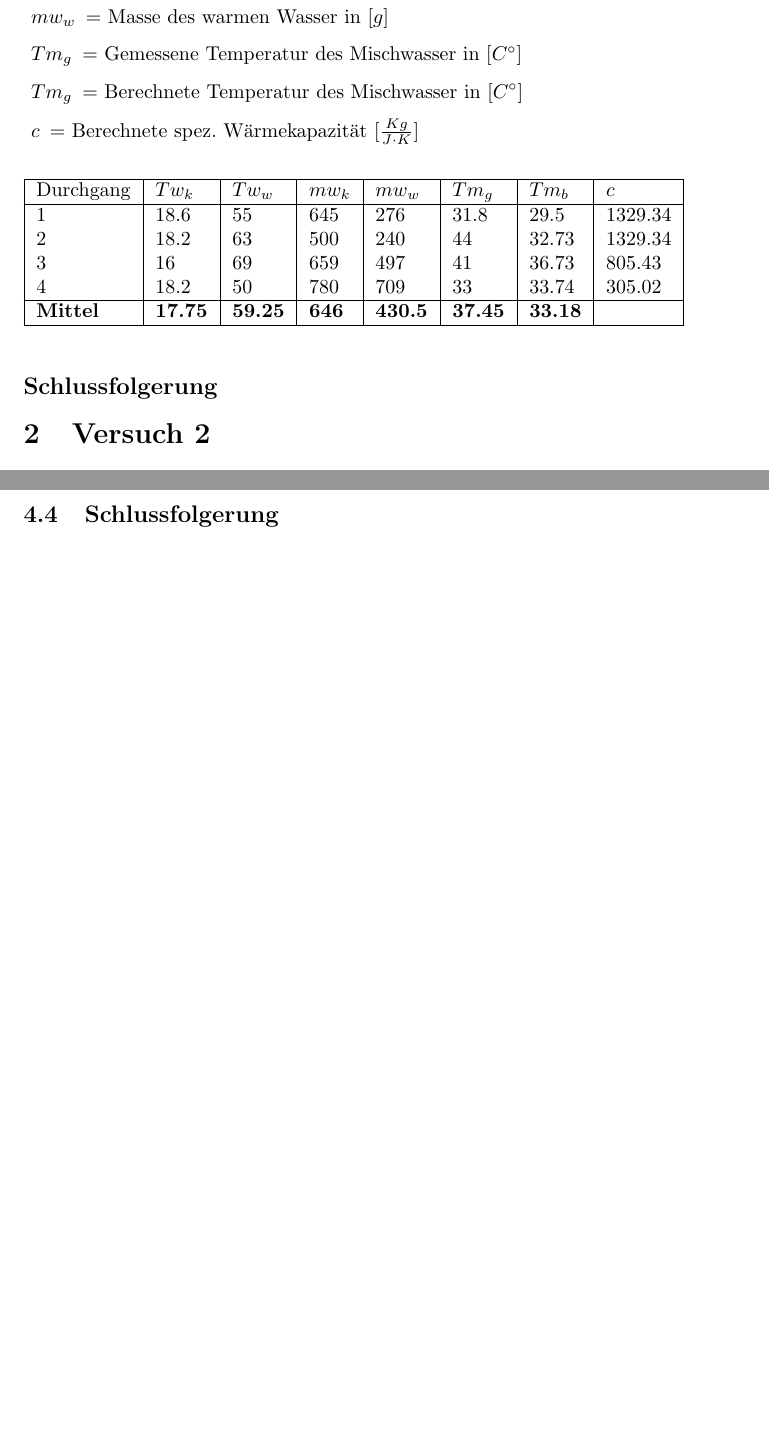
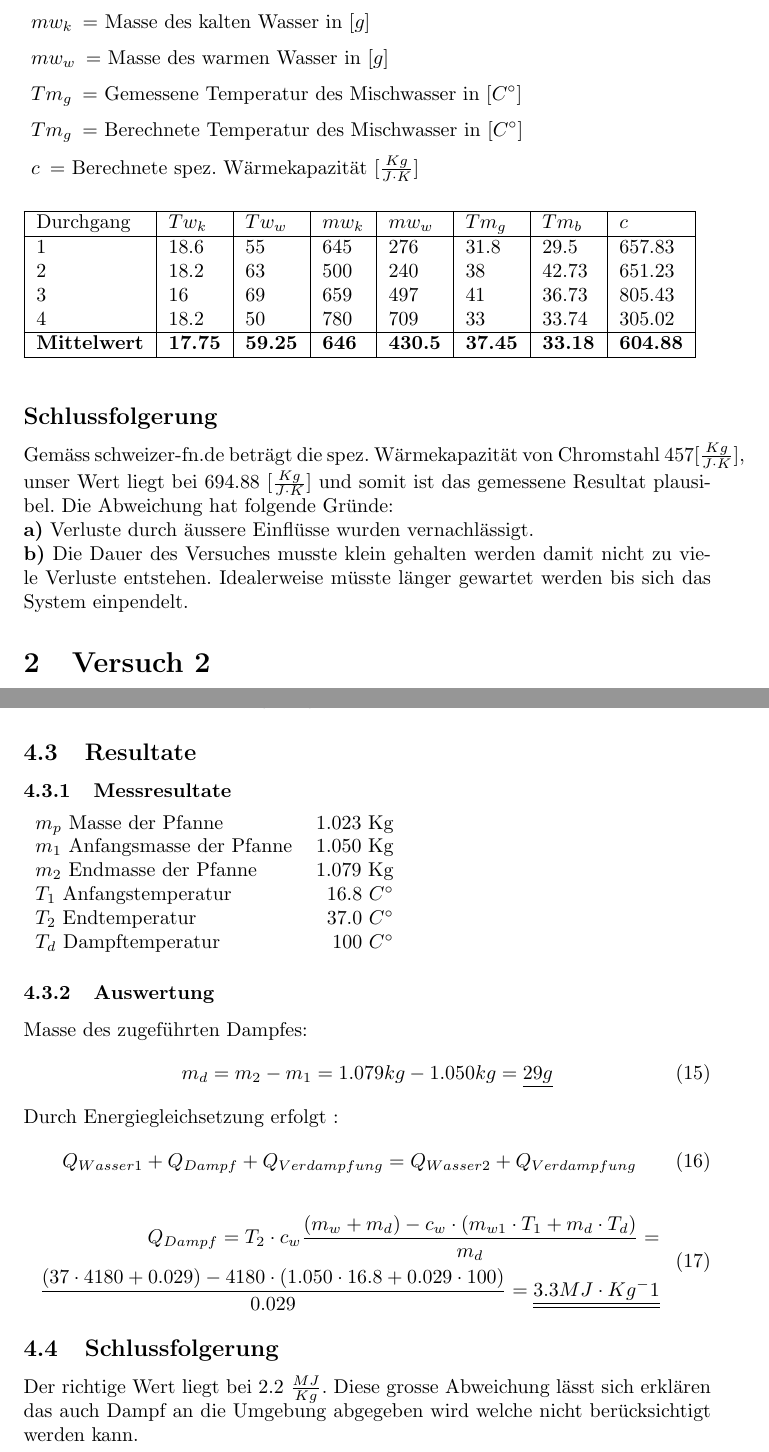
Before and after one commit to DanielHediger/Physlab, a LaTeX document (Laborbericht/Laborbericht Wärme.tex): two parts of pages 4 and 6 of 6 before the commit and two parts of pages 4 and 7 of 7 after it, joined at a grey line, cut at the place of the change, the shorter picture padded with empty space. Compiled offline with pdfLaTeX.

Commit message:
Wärme Korrektur

```diff
--- a/Laborbericht/Laborbericht Wärme.tex
+++ b/Laborbericht/Laborbericht Wärme.tex
@@ -97,16 +101,19 @@ Somit kann die spezifische Wärmekapazität berechnet werden mit :
 
         \hline
         Durchgang &\textbf{$Tw_k$} &\textbf{$Tw_w$}& \textbf{$mw_k$}&\textbf{$mw_w$}&\textbf{$Tm_g$}&\textbf{$Tm_b$}&\textbf{$c$}\\ \hline
-        1         & 18.6 & 55 & 645& 276 & 31.8 &29.5&1329.34\\
-        2         & 18.2 & 63 &500 &240  & 44 &32.73&1329.34\\
+        1         & 18.6 & 55 & 645& 276 & 31.8 &29.5&657.83\\
+        2         & 18.2 & 63 &500 &240  & 38 &42.73&651.23\\
         3         & 16 & 69 &659 &497  &41 &36.73&805.43\\
         4         &  18.2  &50 & 780 & 709 &33&33.74&305.02\\ \hline
-        \textbf{Mittel} &\textbf{17.75}&\textbf{59.25}&\textbf{646}  &\textbf{430.5}  &\textbf{37.45} &\textbf{33.18}&\textbf{} \\
+        \textbf{Mittelwert} &\textbf{17.75}&\textbf{59.25}&\textbf{646}  &\textbf{430.5}  &\textbf{37.45} &\textbf{33.18}&\textbf{604.88} \\
         \hline
     \end{tabular}
 \end{table}
 
 \subsection*{Schlussfolgerung}
+Gemäss schweizer-fn.de beträgt die spez. Wärmekapazität von Chromstahl 457$[\frac{Kg}{J \cdot K}]$, unser Wert liegt bei 694.88 $[\frac{Kg}{J \cdot K}]$ und somit ist das gemessene Resultat plausibel. Die Abweichung hat folgende Gründe:\\
+\textbf{a)} Verluste durch äussere Einflüsse wurden vernachlässigt.\\
+\textbf{b)} Die Dauer des Versuches musste klein gehalten werden damit nicht zu viele Verluste entstehen. Idealerweise müsste länger gewartet werden bis sich das System einpendelt.
 
 \section{Versuch 2}
 Bestimmen Sie die spezifische Schmelzwärme von Eis indem Sie Eis in die mit Wasser gefüllte Pfanne geben.
@@ -158,6 +213,32 @@ Temperaturverlauf des zu erwärmenden Wassers sowie die Gewichtsveränderung gem
 \caption{Durch verdampfen und wider kondensieren soll Energie von dem rechten in den linken Topf gelangen.}
 \end{figure}
 \subsection{Resultate}
+\subsubsection{Messresultate}
+\begin{tabular}[H]{l r}
+$m_p$ Masse der Pfanne & 1.023 Kg \\
+$m_1$ Anfangsmasse der Pfanne & 1.050 Kg \\
+$m_2$ Endmasse der Pfanne &  1.079 Kg \\
+$T_1$ Anfangstemperatur & 16.8 $C^\circ$ \\
+$T_2$ Endtemperatur & 37.0 $C^\circ$ \\
+$T_d$ Dampftemperatur & 100 $C^\circ$
+
+\end{tabular}
+
+\subsubsection{Auswertung}
+Masse des zugeführten Dampfes:
+\begin{equation}
+m_d = m_2 - m_1 = 1.079kg - 1.050 kg = \underline{29g}
+\end{equation}
+Durch Energiegleichsetzung erfolgt :
+\begin{equation}
+Q_{Wasser1}+Q_{Dampf}+Q_{Verdampfung} = Q_{Wasser2}+Q_{Verdampfung}
+\end{equation}
+\begin{align}
+\begin{split}
+Q_{Dampf}= T_2 \cdot c_w \frac{(m_w+m_d)-c_w\cdot (m_{w1} \cdot T_{1}+m_d\cdot T_d)}{m_d} = \\ \frac{(37 \cdot 4180  + 0.029)-4180 \cdot (1.050 \cdot 16.8 + 0.029 \cdot 100)}{0.029} = \underline{\underline{3.3 MJ \cdot Kg^-1}}
+\end{split}
+\end{align}
 
 \subsection{Schlussfolgerung}
+Der richtige Wert liegt bei 2.2 $\frac{MJ}{Kg}$. Diese grosse Abweichung lässt sich erklären das auch Dampf an die Umgebung abgegeben wird welche nicht berücksichtigt werden kann.
 \end{document}
```
Also changed, not shown: Laborbericht/Laborbericht Wärme.tex (66 more changed lines), 2 other files.
